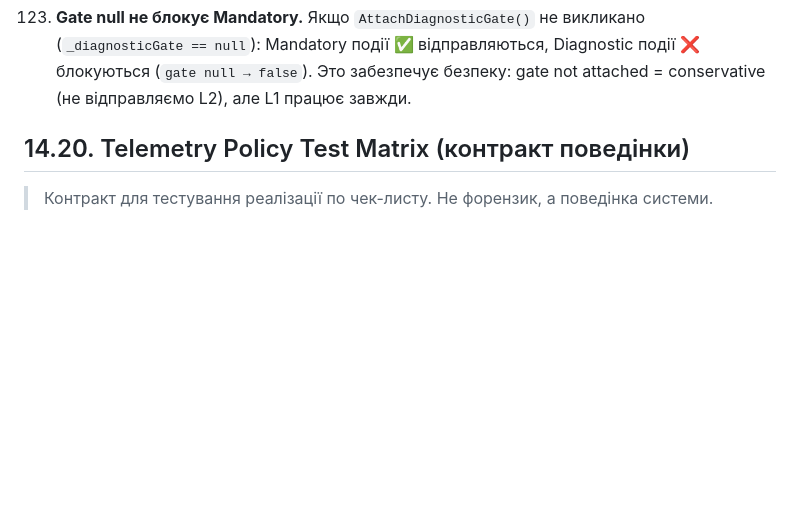
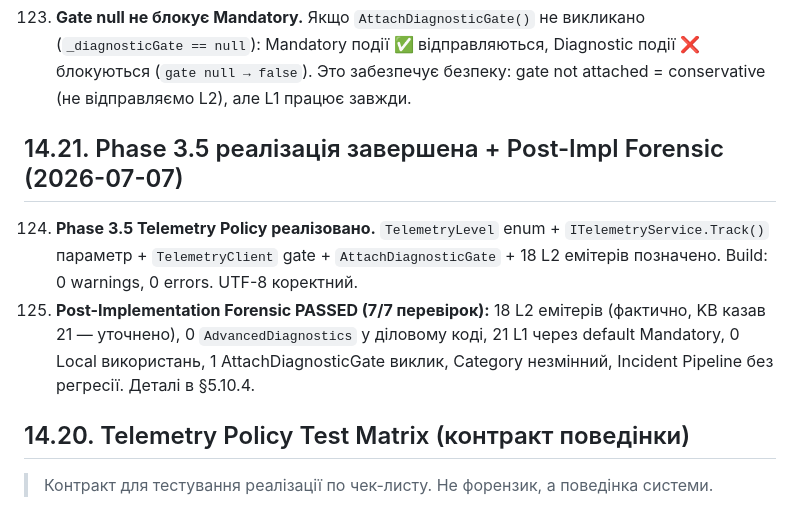
Before and after one commit to Vova-Bob/SCLOC-Verse, a Markdown page: docs/SCLOCVerse-Knowledge-Base.md, the part around one of its changes. Drawn GitHub-style; blank space fills up the shorter version.

```diff
--- a/docs/SCLOCVerse-Knowledge-Base.md
+++ b/docs/SCLOCVerse-Knowledge-Base.md
@@ -1577,6 +1580,11 @@ Blazor Components (.razor)
 121. **`TelemetryLevel` застосовується лише через `.Track()` параметр.** ЗАБОРОНЕНО: `if (settings.AdvancedDiagnostics) { _telemetry.Track(...) }` у 21 місці. Дозволено лише: `_telemetry.Track(..., level: TelemetryLevel.Diagnostic)`. Рішення відправляти чи ні приймає **виключно `TelemetryClient.Track()`**.
 122. **Заборонити пряме читання `AdvancedDiagnostics` поза `TelemetryClient`.** Жоден код, окрім `TelemetryClient` (через `AttachDiagnosticGate(Func<bool>)`), не має права читати `_preferencesService.GetAdvancedDiagnostics()` або `Settings.Default.AdvancedDiagnostics`. Єдиний споживач прапорця — `TelemetryClient`. Виняток: `MainWindow.xaml.cs:403,450-455` (UI читання/запис чекбокса → SettingsService).
 123. **Gate null не блокує Mandatory.** Якщо `AttachDiagnosticGate()` не викликано (`_diagnosticGate == null`): Mandatory події ✅ відправляються, Diagnostic події ❌ блокуються (`gate null → false`). Это забезпечує безпеку: gate not attached = conservative (не відправляємо L2), але L1 працює завжди.
+
+## 14.21. Phase 3.5 реалізація завершена + Post-Impl Forensic (2026-07-07)
+
+124. **Phase 3.5 Telemetry Policy реалізовано.** `TelemetryLevel` enum + `ITelemetryService.Track()` параметр + `TelemetryClient` gate + `AttachDiagnosticGate` + 18 L2 емітерів позначено. Build: 0 warnings, 0 errors. UTF-8 коректний.
+125. **Post-Implementation Forensic PASSED (7/7 перевірок):** 18 L2 емітерів (фактично, KB казав 21 — уточнено), 0 `AdvancedDiagnostics` у діловому коді, 21 L1 через default Mandatory, 0 Local використань, 1 AttachDiagnosticGate виклик, Category незмінний, Incident Pipeline без регресії. Деталі в §5.10.4.
 
 ## 14.20. Telemetry Policy Test Matrix (контракт поведінки)
 
```
Also changed, not shown: other parts of docs/SCLOCVerse-Knowledge-Base.md (+20 -17 lines).
